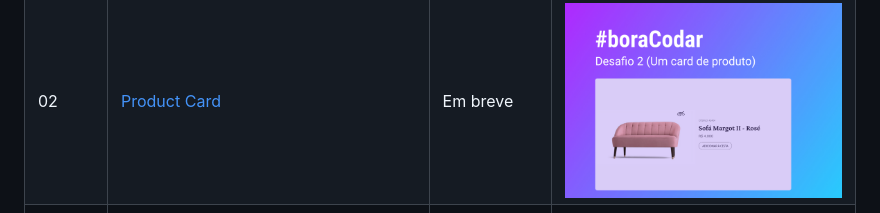
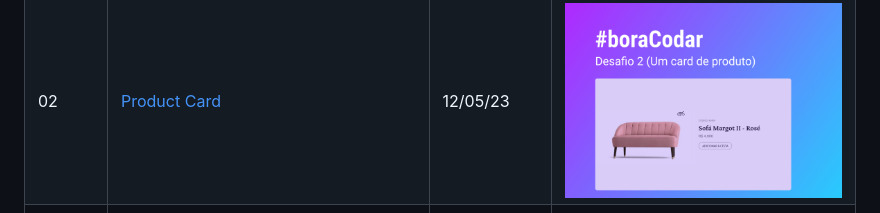
Before and after one commit to hugosimoesdev/boracodar, a Markdown page: README.md, the part around the change. GitHub-like rendering.

```diff
--- a/README.md
+++ b/README.md
@@ -49,7 +49,7 @@
         <tr>
             <td>02</td>
             <td><a href="02">Product Card</a></td>
-            <td>Em breve</td>
+            <td>12/05/23</td>
             <td align="center"><a href="02"><img width="300px" src="02/.github/preview.jpg" /></a></td>
         </tr>
         <tr>
```
